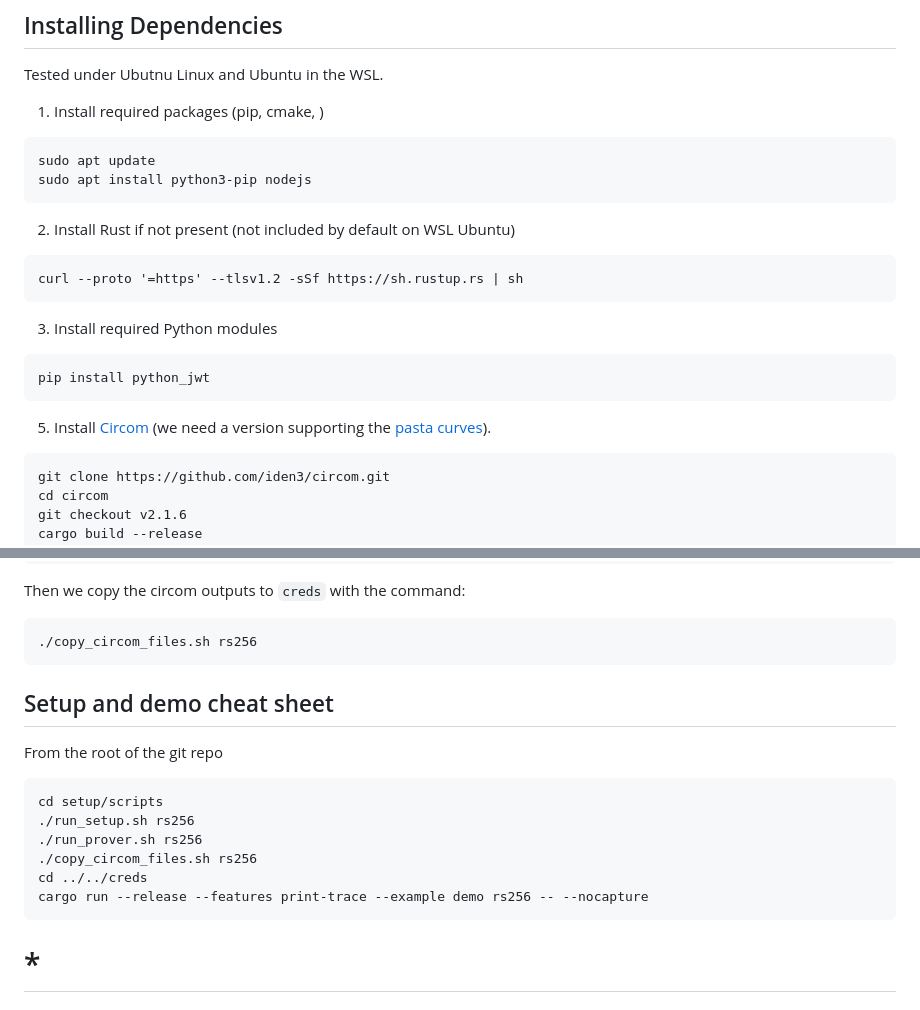
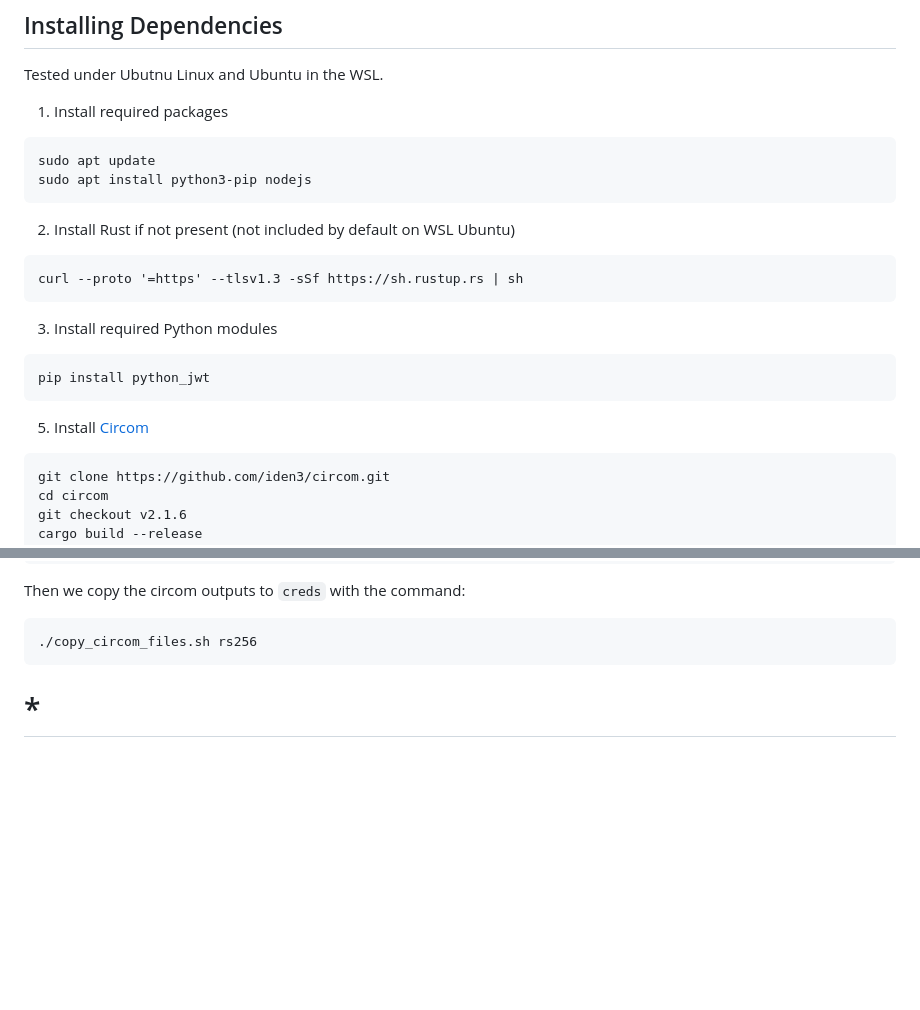
Before and after one commit to microsoft/crescent-credentials, a Markdown page: setup/README.md, 2 parts joined by grey strips. Rendered like a GitHub page; blank space fills up the shorter version.

````diff
--- a/setup/README.md
+++ b/setup/README.md
@@ -15,7 +15,7 @@ and we acknowledge code we used from these projects
 ## Installing Dependencies
 Tested under Ubutnu Linux and Ubuntu in the WSL.
 
-1. Install required packages (pip, cmake, )
+1. Install required packages
 ```
 sudo apt update
 sudo apt install python3-pip nodejs
@@ -23,7 +23,7 @@ sudo apt install python3-pip nodejs
 
 2. Install Rust if not present (not included by default on WSL Ubuntu)
 ```
-curl --proto '=https' --tlsv1.2 -sSf https://sh.rustup.rs | sh
+curl --proto '=https' --tlsv1.3 -sSf https://sh.rustup.rs | sh
 ```
 
 3. Install required Python modules
@@ -31,7 +31,7 @@ curl --proto '=https' --tlsv1.2 -sSf https://sh.rustup.rs | sh
 pip install python_jwt
 ```
 
-5. Install [Circom](https://github.com/iden3/circom) (we need a version supporting the [pasta curves](https://github.com/zcash/pasta_curves)).
+5. Install [Circom](https://github.com/iden3/circom)
 
 ```
 git clone https://github.com/iden3/circom.git
@@ -94,16 +94,7 @@ Then we copy the circom outputs to `creds` with the command:
 ./copy_circom_files.sh rs256
 ```
 
-## Setup and demo cheat sheet
-From the root of the git repo
-```
-cd setup/scripts
-./run_setup.sh rs256
-./run_prover.sh rs256
-./copy_circom_files.sh rs256
-cd ../../creds
-cargo run --release --features print-trace --example demo rs256 -- --nocapture
-```
+
 
 # *
 # TODO: Documentation below is out-of-date
````
